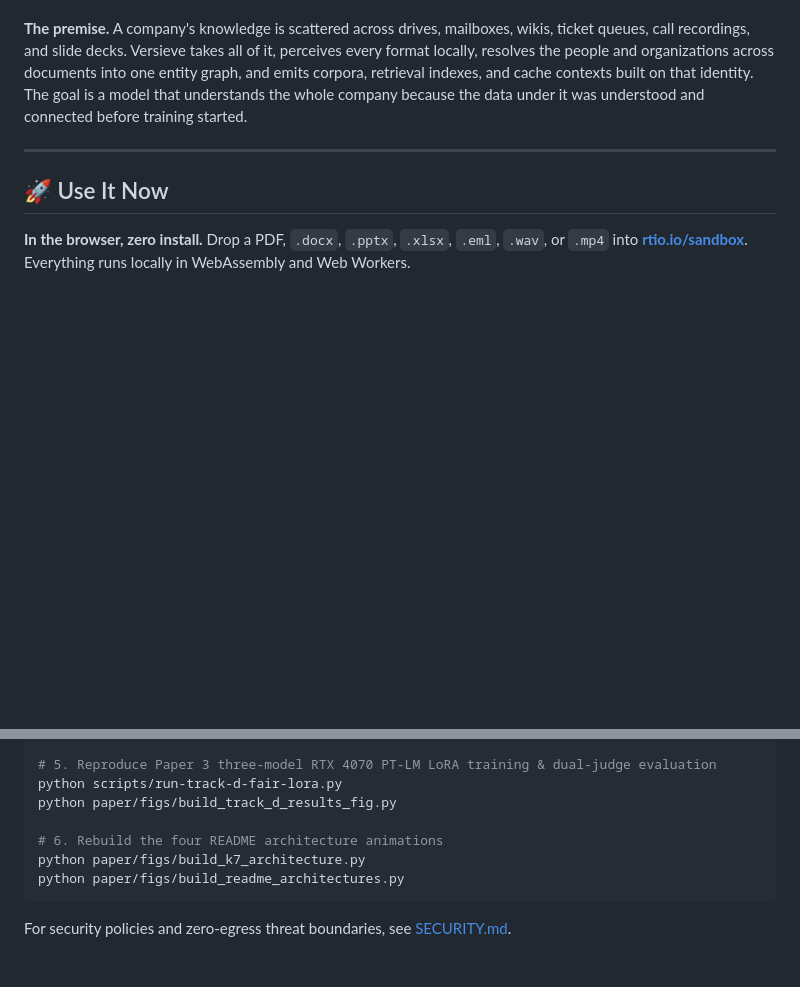
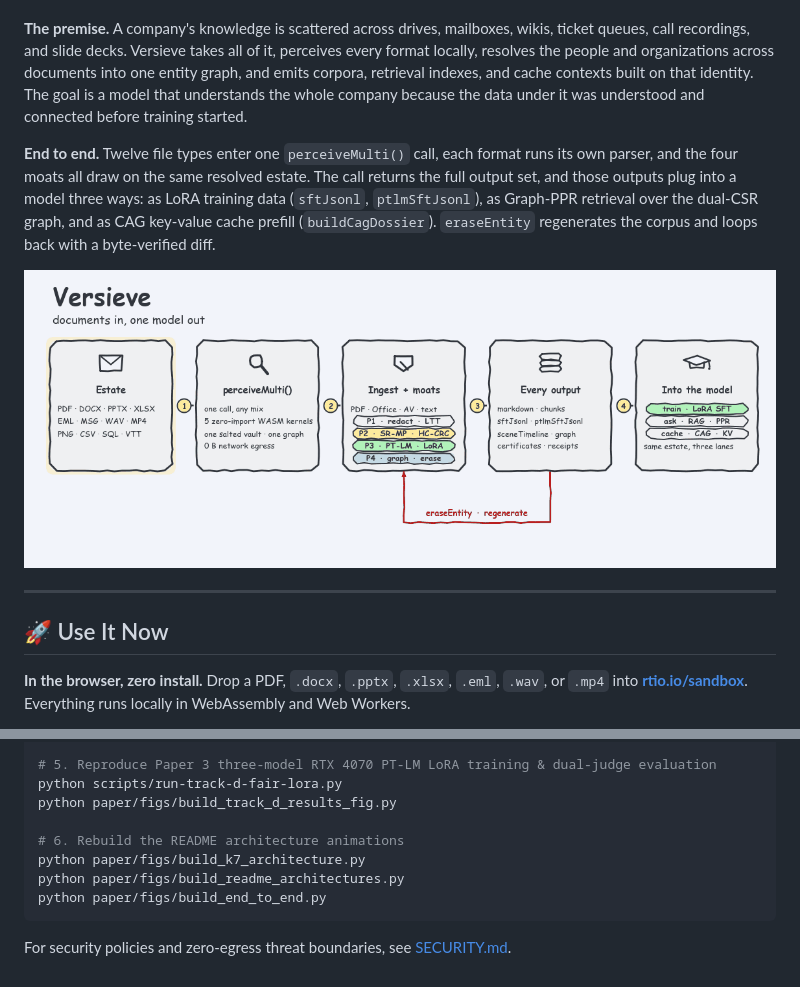
Before and after one commit to gegearsyah/verisieve, a Markdown page: README.md, 2 parts joined by grey strips. Rendered like a GitHub page; pictures changed too: docs/end-to-end-pipeline.gif (added); blank space fills up the shorter version.

````diff
--- a/README.md
+++ b/README.md
@@ -6,6 +6,10 @@
 *Perceive any document, spreadsheet, presentation, image, email, audio recording, or video into structured, PII- and secret-free training tokens, synchronized omnimodal scene timelines, and knowledge graphs—100% locally in WebAssembly with zero server uploads.*
 
 **The premise.** A company's knowledge is scattered across drives, mailboxes, wikis, ticket queues, call recordings, and slide decks. Versieve takes all of it, perceives every format locally, resolves the people and organizations across documents into one entity graph, and emits corpora, retrieval indexes, and cache contexts built on that identity. The goal is a model that understands the whole company because the data under it was understood and connected before training started.
+
+**End to end.** Twelve file types enter one `perceiveMulti()` call, each format runs its own parser, and the four moats all draw on the same resolved estate. The call returns the full output set, and those outputs plug into a model three ways: as LoRA training data (`sftJsonl`, `ptlmSftJsonl`), as Graph-PPR retrieval over the dual-CSR graph, and as CAG key-value cache prefill (`buildCagDossier`). `eraseEntity` regenerates the corpus and loops back with a byte-verified diff.
+
+![Versieve end to end: documents in, one model out](docs/end-to-end-pipeline.gif)
 
 ---
 
@@ -461,9 +465,10 @@ python paper/figs/build_track_e_figures.py
 python scripts/run-track-d-fair-lora.py
 python paper/figs/build_track_d_results_fig.py
 
-# 6. Rebuild the four README architecture animations
+# 6. Rebuild the README architecture animations
 python paper/figs/build_k7_architecture.py
 python paper/figs/build_readme_architectures.py
+python paper/figs/build_end_to_end.py
 ```
 
 For security policies and zero-egress threat boundaries, see [SECURITY.md](SECURITY.md).
````
Also changed, not shown: 1 other file.
